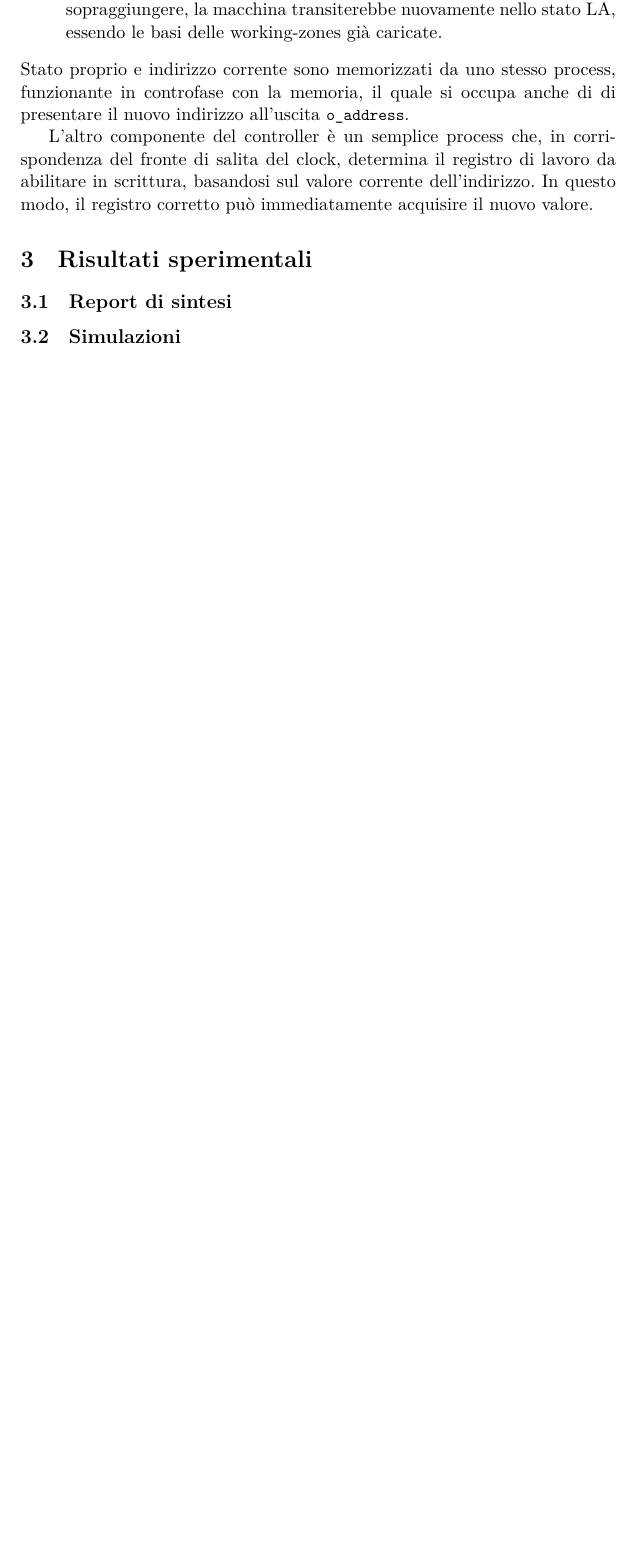
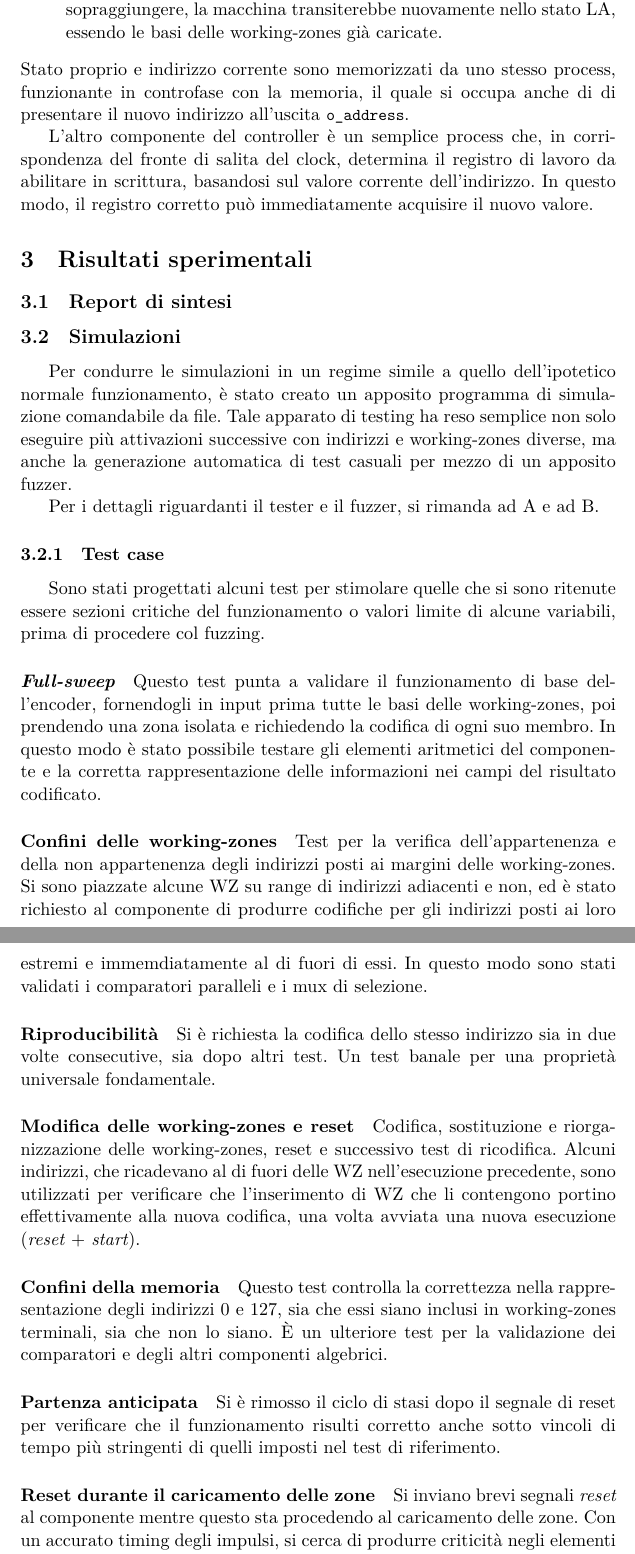
Before and after one commit to nessdoor/RL2020, a LaTeX document (doc/doc.tex): part of page 4 of 5 before the commit and two parts of pages 4 and 5 of 7 after it, the two joined at a grey line, cut so that both start at the same text, the shorter picture padded with empty space. Compiled offline with XeLaTeX.

Commit message:
Nearly finished tests descriptions section

```diff
--- a/doc/doc.tex
+++ b/doc/doc.tex
@@ -86,5 +86,47 @@ L'altro componente del controller è un semplice process che, in corrispondenza
 in scrittura, basandosi sul valore corrente dell'indirizzo. In questo modo, il registro corretto può immediatamente acquisire il nuovo valore.
 
 \section{Risultati sperimentali}
+
 \subsection{Report di sintesi}
+
 \subsection{Simulazioni}
+Per condurre le simulazioni in un regime simile a quello dell'ipotetico normale funzionamento, è stato creato un apposito programma di simulazione
+comandabile da file. Tale apparato di testing ha reso semplice non solo eseguire più attivazioni successive con indirizzi e working-zones diverse, ma anche
+la generazione automatica di test casuali per mezzo di un apposito fuzzer.
+
+Per i dettagli riguardanti il tester e il fuzzer, si rimanda ad \ref{appendix:unitest} e ad \ref{appendix:fuzzer}.
+
+\subsubsection{Test case}
+Sono stati progettati alcuni test per stimolare quelle che si sono ritenute essere sezioni critiche del funzionamento o valori limite di alcune variabili,
+prima di procedere col fuzzing.
+
+\paragraph{\emph{Full-sweep}}
+Questo test punta a validare il funzionamento di base dell'encoder, fornendogli in input prima tutte le basi delle working-zones, poi prendendo una zona
+isolata e richiedendo la codifica di ogni suo membro. In questo modo è stato possibile testare gli elementi aritmetici del componente e la corretta
+rappresentazione delle informazioni nei campi del risultato codificato.
+
+\paragraph{Confini delle working-zones}
+Test per la verifica dell'appartenenza e della non appartenenza degli indirizzi posti ai margini delle working-zones. Si sono piazzate alcune WZ su range
+di indirizzi adiacenti e non, ed è stato richiesto al componente di produrre codifiche per gli indirizzi posti ai loro estremi e immemdiatamente al di
+fuori di essi. In questo modo sono stati validati i comparatori paralleli e i mux di selezione.
+
+\paragraph{Riproducibilità}
+Si è richiesta la codifica dello stesso indirizzo sia in due volte consecutive, sia dopo altri test. Un test banale per una proprietà universale
+fondamentale.
+
+\paragraph{Modifica delle working-zones e reset}
+Codifica, sostituzione e riorganizzazione delle working-zones, reset e successivo test di ricodifica. Alcuni indirizzi, che ricadevano al di fuori delle WZ
+nell'esecuzione precedente, sono utilizzati per verificare che l'inserimento di WZ che li contengono portino effettivamente alla nuova codifica, una volta
+avviata una nuova esecuzione (\emph{reset} + \emph{start}).
+
+\paragraph{Confini della memoria}
+Questo test controlla la correttezza nella rappresentazione degli indirizzi 0 e 127, sia che essi siano inclusi in working-zones terminali, sia che non lo
+siano. È un ulteriore test per la validazione dei comparatori e degli altri componenti algebrici.
+
+\paragraph{Partenza anticipata}
+Si è rimosso il ciclo di stasi dopo il segnale di reset per verificare che il funzionamento risulti corretto anche sotto vincoli di tempo più stringenti di
+quelli imposti nel test di riferimento.
+
+\paragraph{Reset durante il caricamento delle zone}
+Si inviano brevi segnali \emph{reset} al componente mentre questo sta procedendo al caricamento delle zone. Con un accurato timing degli impulsi, si cerca
+di produrre criticità negli elementi di controllo, specialmente in quello adibito all'attivazione dei registri di lavoro. Con impulsi sia prima che dopo
```
Also changed, not shown: doc/doc.tex (14 more changed lines).
